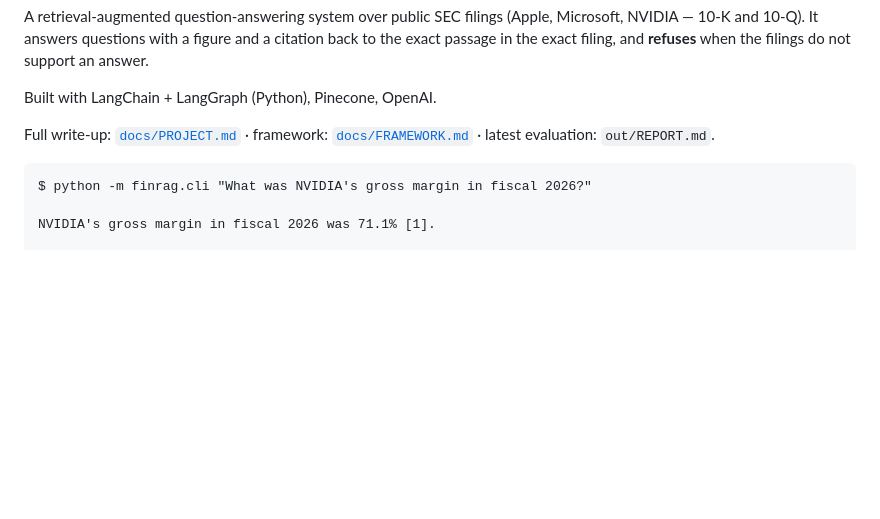
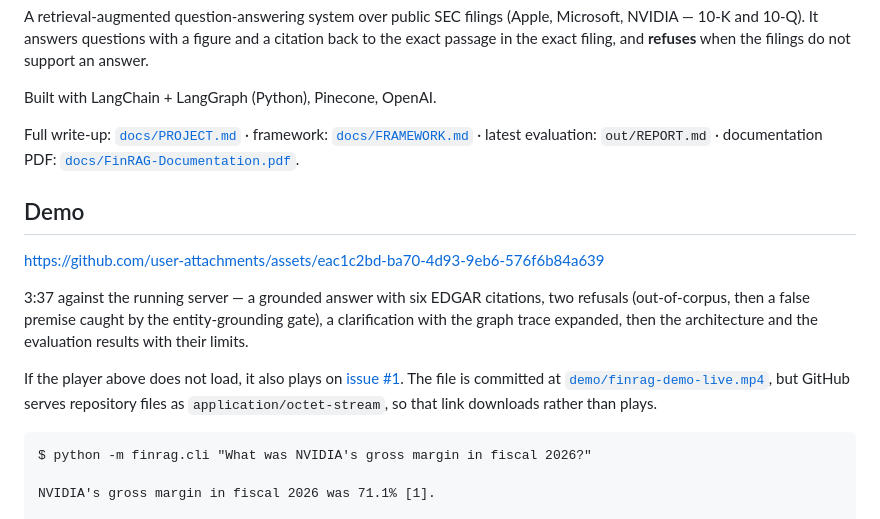
Before and after one commit to TatianaK-ai/FinRag, a Markdown page: README.md, the part around the change. Rendered like a GitHub page; blank space fills up the shorter version.

````diff
--- a/README.md
+++ b/README.md
@@ -14,7 +14,23 @@ when the filings do not support an answer.
 Built with LangChain + LangGraph (Python), Pinecone, OpenAI.
 
 Full write-up: [`docs/PROJECT.md`](docs/PROJECT.md) · framework:
-[`docs/FRAMEWORK.md`](docs/FRAMEWORK.md) · latest evaluation: `out/REPORT.md`.
+[`docs/FRAMEWORK.md`](docs/FRAMEWORK.md) · latest evaluation: `out/REPORT.md` ·
+documentation PDF: [`docs/FinRAG-Documentation.pdf`](docs/FinRAG-Documentation.pdf).
+
+## Demo
+
+https://github.com/user-attachments/assets/eac1c2bd-ba70-4d93-9eb6-576f6b84a639
+
+3:37 against the running server — a grounded answer with six EDGAR citations, two
+refusals (out-of-corpus, then a false premise caught by the entity-grounding
+gate), a clarification with the graph trace expanded, then the architecture and
+the evaluation results with their limits.
+
+If the player above does not load, it also plays on
+[issue #1](https://github.com/TatianaK-ai/FinRag/issues/1). The file is committed
+at [`demo/finrag-demo-live.mp4`](demo/finrag-demo-live.mp4), but GitHub serves
+repository files as `application/octet-stream`, so that link downloads rather
+than plays.
 
 ```
 $ python -m finrag.cli "What was NVIDIA's gross margin in fiscal 2026?"
````
Also changed, not shown: demo/README.md (added, +30 -0 lines).
